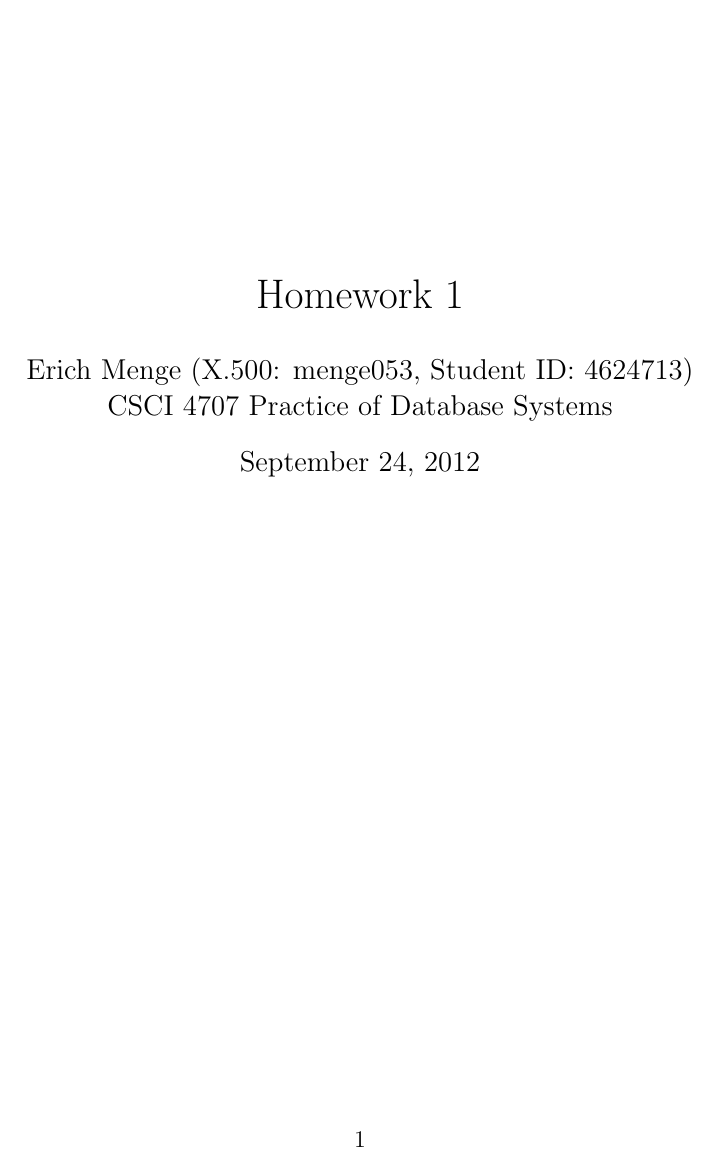
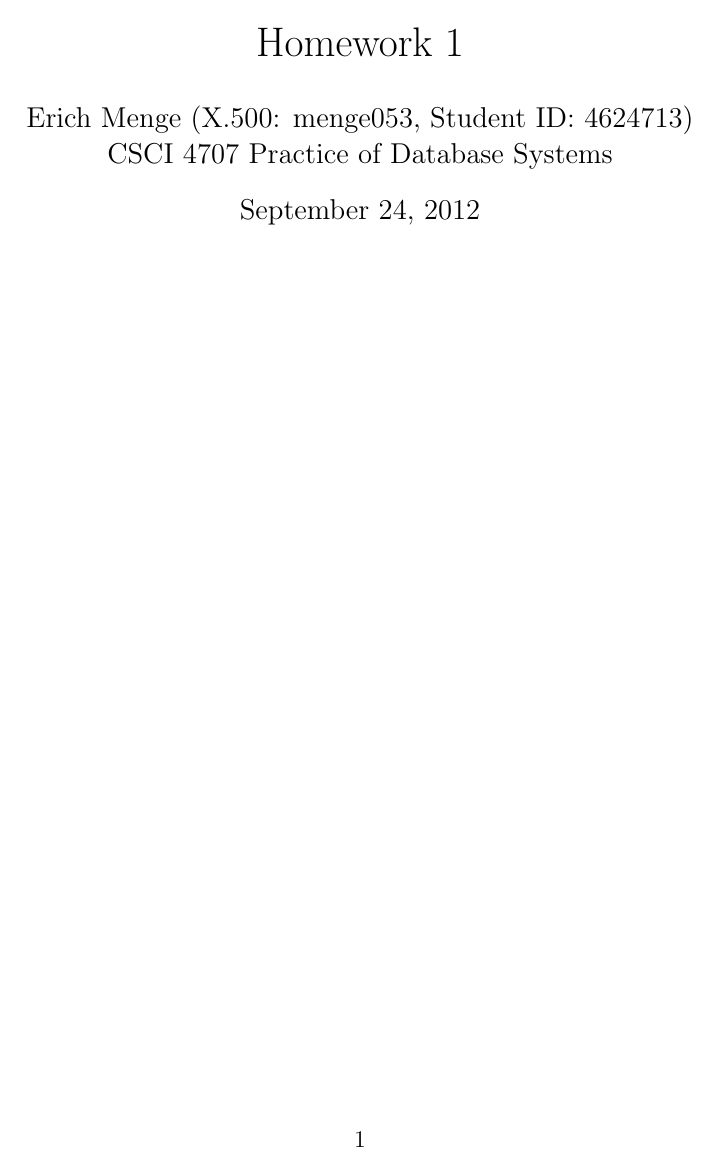
Before and after one commit to erichmenge/latex_for_homework, a LaTeX problem sheet (4707/homework_1/homework_1.tex, which reads preamble.tex): the whole page. Compiled offline with pdfLaTeX.

Commit message:
Minor change to preamble.

```diff
--- a/preamble.tex
+++ b/preamble.tex
@@ -18,7 +18,7 @@
 \newcommand{\N}{\mathbb{N}}
 \newcommand{\Z}{\mathbb{Z}}
 \newcommand{\homeworkheader}[1]{
-  \title{\vspace{2.75in}\homeworktitle}
+  \title{\vspace{1in}\homeworktitle}
   \author{Erich Menge (X.500: menge053, Student ID: 4624713) \\
   #1}
   \maketitle
```
